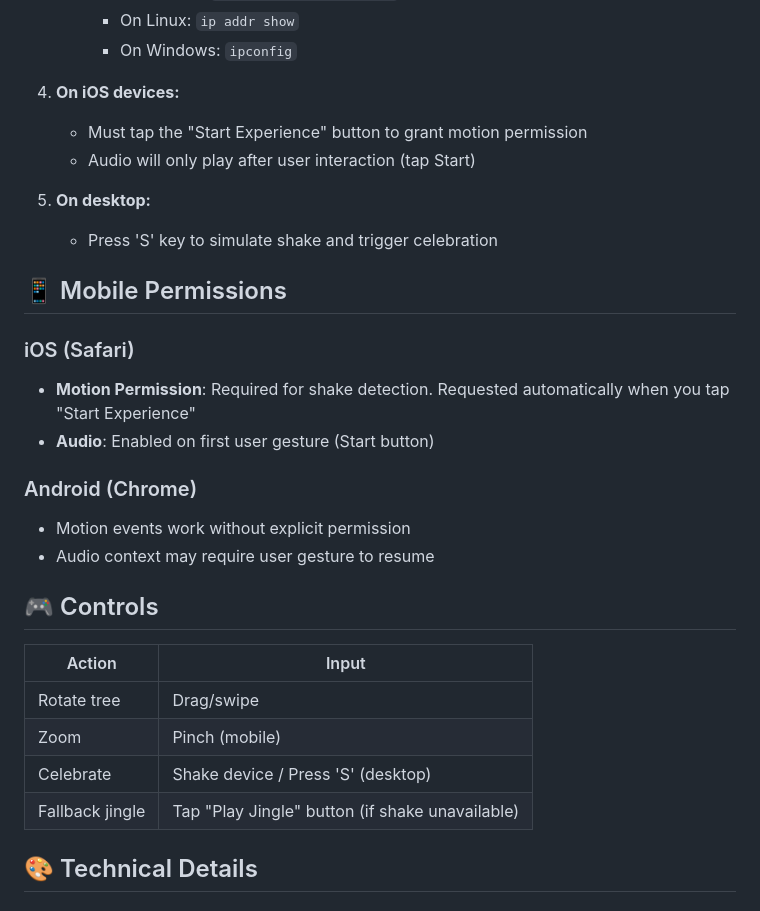
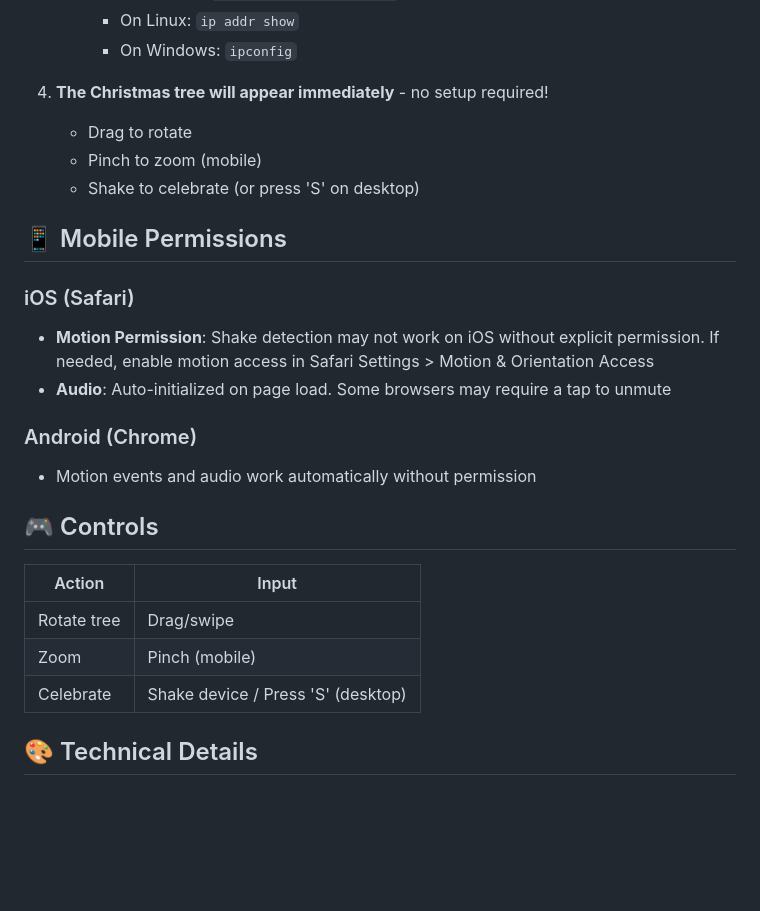
Before and after one commit to hxu809/csmas-tree, a Markdown page: README.md, the part around the change. Drawn GitHub-style; blank space fills up the shorter version.

Commit message:
Update README to reflect simplified UI-free experience

```diff
--- a/README.md
+++ b/README.md
@@ -45,22 +45,19 @@ A premium mobile-first web experience featuring a high-quality, draggable 3D Chr
      - On Linux: `ip addr show`
      - On Windows: `ipconfig`
 
-4. **On iOS devices:**
-   - Must tap the "Start Experience" button to grant motion permission
-   - Audio will only play after user interaction (tap Start)
-
-5. **On desktop:**
-   - Press 'S' key to simulate shake and trigger celebration
+4. **The Christmas tree will appear immediately** - no setup required!
+   - Drag to rotate
+   - Pinch to zoom (mobile)
+   - Shake to celebrate (or press 'S' on desktop)
 
 ## 📱 Mobile Permissions
 
 ### iOS (Safari)
-- **Motion Permission**: Required for shake detection. Requested automatically when you tap "Start Experience"
-- **Audio**: Enabled on first user gesture (Start button)
+- **Motion Permission**: Shake detection may not work on iOS without explicit permission. If needed, enable motion access in Safari Settings > Motion & Orientation Access
+- **Audio**: Auto-initialized on page load. Some browsers may require a tap to unmute
 
 ### Android (Chrome)
-- Motion events work without explicit permission
-- Audio context may require user gesture to resume
+- Motion events and audio work automatically without permission
 
 ## 🎮 Controls
 
@@ -69,7 +66,6 @@ A premium mobile-first web experience featuring a high-quality, draggable 3D Chr
 | Rotate tree | Drag/swipe |
 | Zoom | Pinch (mobile) |
 | Celebrate | Shake device / Press 'S' (desktop) |
-| Fallback jingle | Tap "Play Jingle" button (if shake unavailable) |
 
 ## 🎨 Technical Details
 
```
